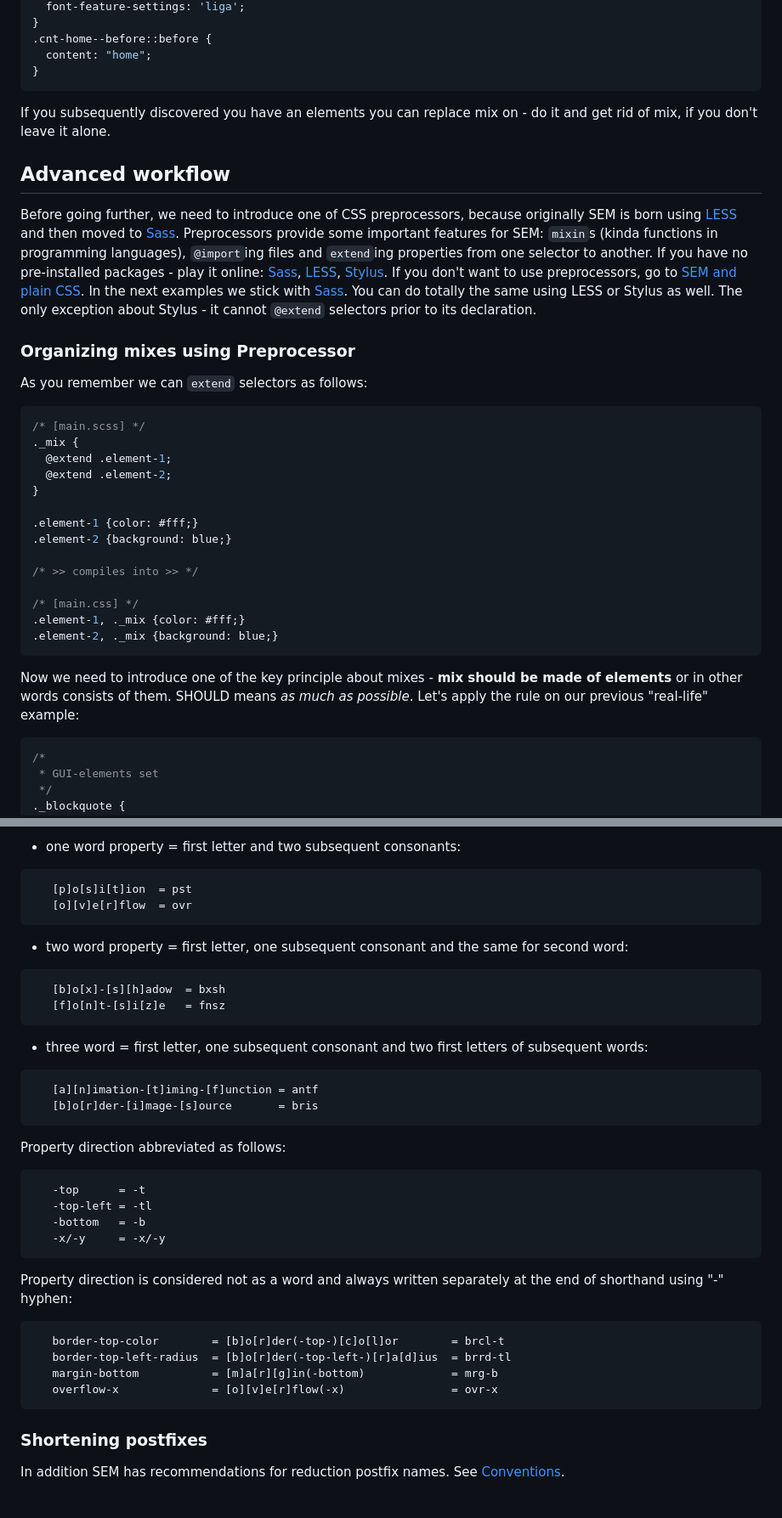
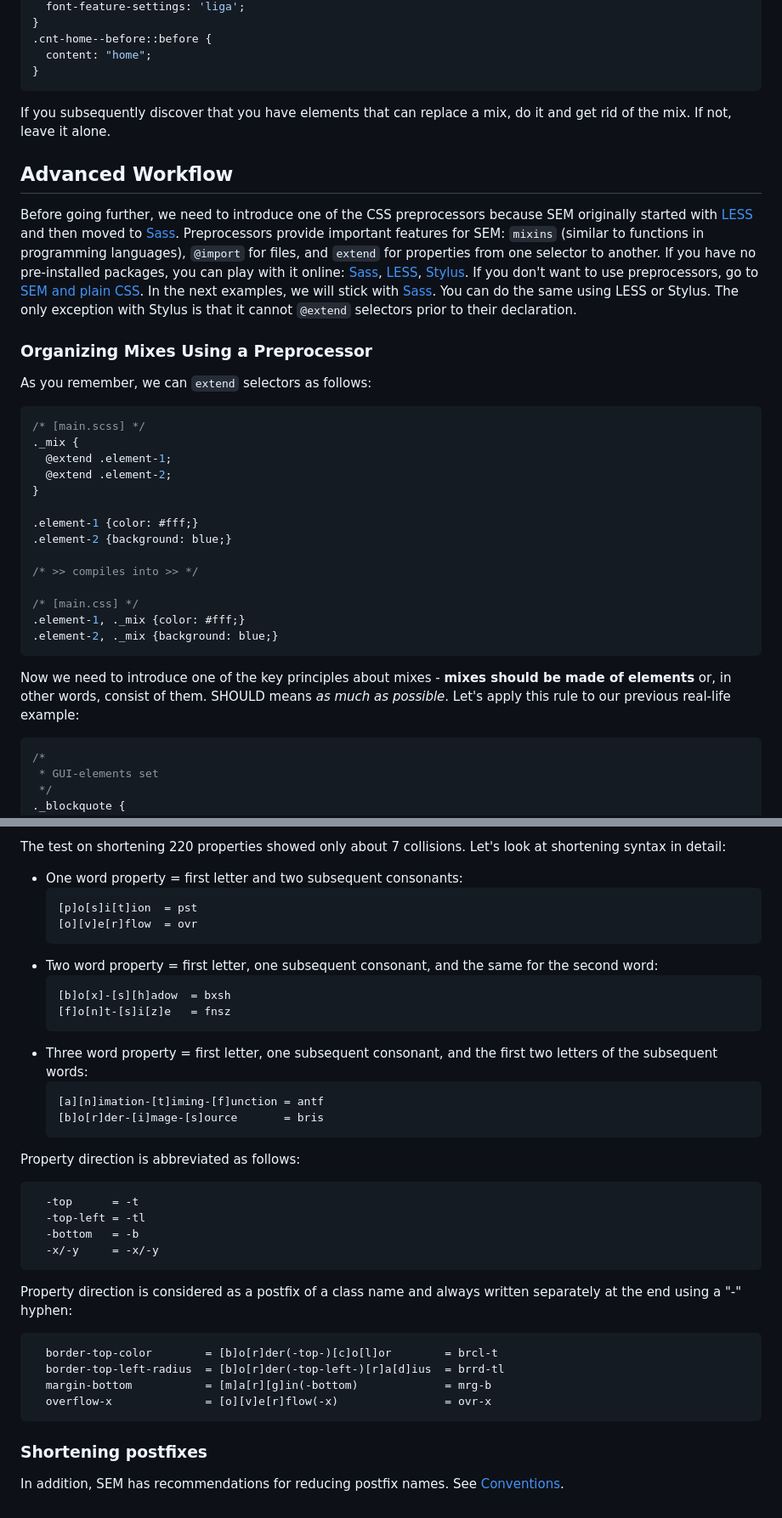
Before and after one commit to timfayz/SEM, a Markdown page: docs/guide.md, 2 parts joined by grey strips. Shown at 85% size. GitHub-like rendering.

````diff
--- a/docs/guide.md
+++ b/docs/guide.md
@@ -284,13 +290,17 @@ Let's talk about *indivisible styles*. [Example]
   content: "home";
 }
 ```
-If you subsequently discovered you have an elements you can replace mix on - do it and get rid of mix, if you don't leave it alone.
 
-## Advanced workflow
-Before going further, we need to introduce one of CSS preprocessors, because originally SEM is born using [LESS](lesscss.org) and then moved to [Sass](sass-lang.com). Preprocessors provide some important features for SEM: `mixin`s (kinda functions in programming languages), `@import`ing files and `extend`ing properties from one selector to another. If you have no pre-installed packages - play it online: [Sass](http://sassmeister.com/gist/fa30826e11bc858c9c93), [LESS](http://lesscss.org/less-preview/#%7B%22less%22%3A%22._mix%20%7B%5Cn%20%20%26%3Aextend(.element-1)%3B%5Cn%20%20%26%3Aextend(.element-2)%3B%5Cn%7D%5Cn%5Cn.element-1%20%7Bcolor%3A%20%23fff%3B%7D%5Cn.element-2%20%7Bbackground%3A%20blue%3B%7D%5Cn%5Cn%22%7D), [Stylus](https://learnboost.github.io/stylus/try.html). If you don't want to use preprocessors, go to [SEM and plain CSS](). In the next examples we stick with [Sass](http://sass-lang.com/guide). You can do totally the same using LESS or Stylus as well. The only exception about Stylus - it cannot `@extend` selectors prior to its declaration.
+If you subsequently discover that you have elements that can replace a mix, do it and get rid of the mix. If not, leave it alone.
 
-### Organizing mixes using Preprocessor
- As you remember we can `extend` selectors as follows:
+## Advanced Workflow
+
+Before going further, we need to introduce one of the CSS preprocessors because SEM originally started with [LESS](https://lesscss.org) and then moved to [Sass](https://sass-lang.com). Preprocessors provide important features for SEM: `mixins` (similar to functions in programming languages), `@import` for files, and `extend` for properties from one selector to another. If you have no pre-installed packages, you can play with it online: [Sass](http://sassmeister.com/gist/fa30826e11bc858c9c93), [LESS](http://lesscss.org/less-preview/#%7B%22less%22%3A%22._mix%20%7B%5Cn%20%20%26%3Aextend(.element-1)%3B%5Cn%20%20%26%3Aextend(.element-2)%3B%5Cn%7D%5Cn%5Cn.element-1%20%7Bcolor%3A%20%23fff%3B%7D%5Cn.element-2%20%7Bbackground%3A%20blue%3B%7D%5Cn%5Cn%22%7D), [Stylus](https://learnboost.github.io/stylus/try.html). If you don't want to use preprocessors, go to [SEM and plain CSS](). In the next examples, we will stick with [Sass](https://sass-lang.com/guide). You can do the same using LESS or Stylus. The only exception with Stylus is that it cannot `@extend` selectors prior to their declaration.
+
+### Organizing Mixes Using a Preprocessor
+
+As you remember, we can `extend` selectors as follows:
+
 ```SCSS
 /* [main.scss] */
 ._mix {
@@ -307,7 +317,9 @@ Before going further, we need to introduce one of CSS preprocessors, because ori
 .element-1, ._mix {color: #fff;}
 .element-2, ._mix {background: blue;}
 ```
-Now we need to introduce one of the key principle about mixes - **mix should be made of elements** or in other words consists of them. SHOULD means *as much as possible*. Let's apply the rule on our previous "real-life" example:
+
+Now we need to introduce one of the key principles about mixes - **mixes should be made of elements** or, in other words, consist of them. SHOULD means *as much as possible*. Let's apply this rule to our previous real-life example:
+
 ```SCSS
 /*
  * GUI-elements set
@@ -416,36 +428,39 @@ The test on shortening 220 properties showed only about 7 collisions. Now let's
 
-  - one word property = first letter and two subsequent consonants:
+The test on shortening 220 properties showed only about 7 collisions. Let's look at shortening syntax in detail:
+
+- One word property = first letter and two subsequent consonants:
+  ```
+  [p]o[s]i[t]ion  = pst
+  [o][v]e[r]flow  = ovr
+  ```
+- Two word property = first letter, one subsequent consonant, and the same for the second word:
+  ```
+  [b]o[x]-[s][h]adow  = bxsh
+  [f]o[n]t-[s]i[z]e   = fnsz
+  ```
+- Three word property = first letter, one subsequent consonant, and the first two letters of the subsequent words:
+  ```
+  [a][n]imation-[t]iming-[f]unction = antf
+  [b]o[r]der-[i]mage-[s]ource       = bris
+  ```
+
+Property direction is abbreviated as follows:
+
 ```
-   [p]o[s]i[t]ion  = pst
-   [o][v]e[r]flow  = ovr
-```
-  - two word property = first letter, one subsequent consonant and the same for second word:
-```
-   [b]o[x]-[s][h]adow  = bxsh
-   [f]o[n]t-[s]i[z]e   = fnsz
+  -top      = -t
+  -top-left = -tl
+  -bottom   = -b
+  -x/-y     = -x/-y
 ```
 
-  - three word = first letter, one subsequent consonant and two first letters of subsequent words:
+Property direction is considered as a postfix of a class name and always written separately at the end using a "-" hyphen:
+
 ```
-   [a][n]imation-[t]iming-[f]unction = antf
-   [b]o[r]der-[i]mage-[s]ource       = bris
-```
-
-  Property direction abbreviated as follows:
-```
-   -top      = -t
-   -top-left = -tl
-   -bottom   = -b
-   -x/-y     = -x/-y
-```
-
-  Property direction is considered not as a word and always written separately at the end of shorthand using "-" hyphen:
-```
-   border-top-color        = [b]o[r]der(-top-)[c]o[l]or        = brcl-t
-   border-top-left-radius  = [b]o[r]der(-top-left-)[r]a[d]ius  = brrd-tl
-   margin-bottom           = [m]a[r][g]in(-bottom)             = mrg-b
-   overflow-x              = [o][v]e[r]flow(-x)                = ovr-x
+  border-top-color        = [b]o[r]der(-top-)[c]o[l]or        = brcl-t
+  border-top-left-radius  = [b]o[r]der(-top-left-)[r]a[d]ius  = brrd-tl
+  margin-bottom           = [m]a[r][g]in(-bottom)             = mrg-b
+  overflow-x              = [o][v]e[r]flow(-x)                = ovr-x
 ```
 
 ### Shortening postfixes
-In addition SEM has recommendations for reduction postfix names. See [Conventions]().
+In addition, SEM has recommendations for reducing postfix names. See [Conventions]().
````
Also changed, not shown: other parts of docs/guide.md (+65 -59 lines).
